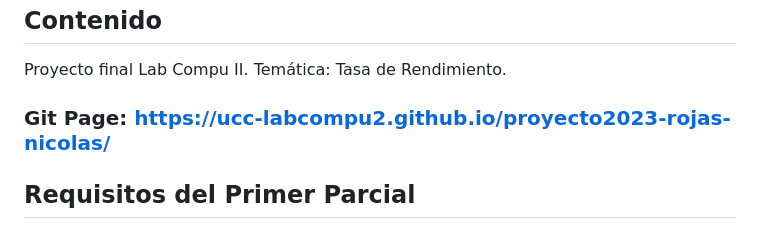
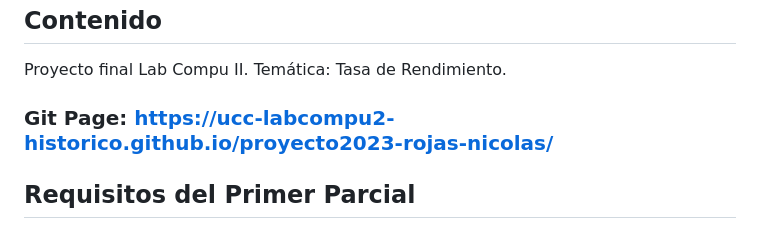
Before and after one commit to UCC-LabCompu2-Historico/proyecto2023-rojas-nicolas, a Markdown page: README.md, the part around the change. Rendered like a GitHub page.

```diff
--- a/README.md
+++ b/README.md
@@ -7,7 +7,7 @@ Estructura de Proyecto Lab de Compu II - 2023
 ## Contenido
 Proyecto final Lab Compu II. Temática: Tasa de Rendimiento.
 
-### Git Page: https://ucc-labcompu2.github.io/proyecto2023-rojas-nicolas/
+### Git Page: https://ucc-labcompu2-historico.github.io/proyecto2023-rojas-nicolas/
 
 ## Requisitos del Primer Parcial
 
```
